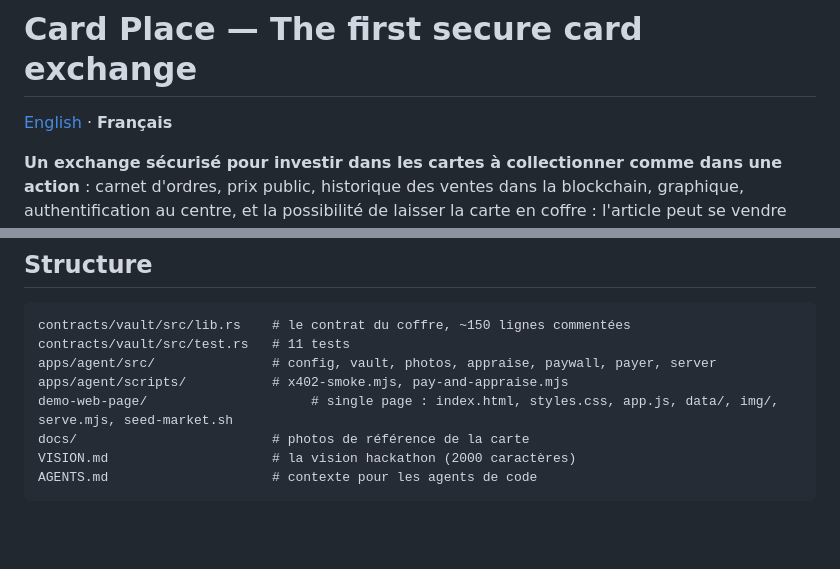
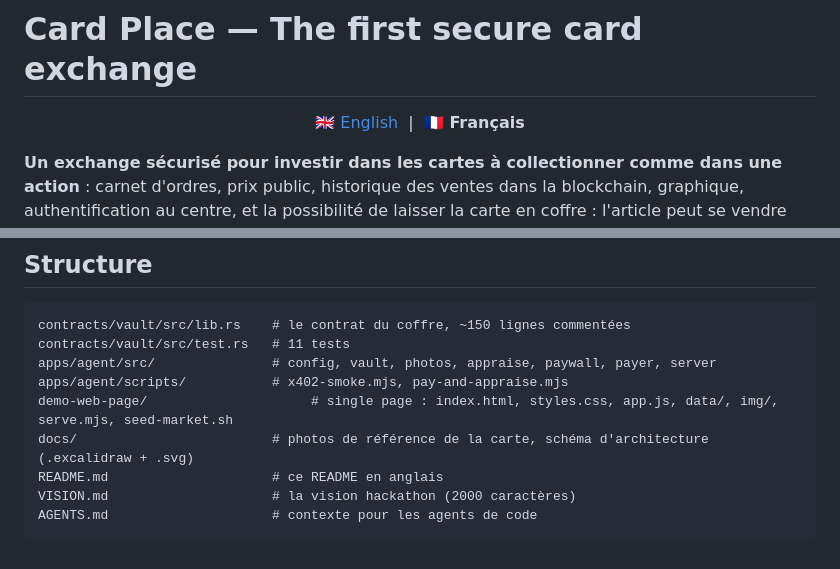
Before and after one commit to Lothinnt/card-place, a Markdown page: README.fr.md, 2 parts joined by grey strips. GitHub-like rendering; blank space fills up the shorter version.

Commit message:
README: visible English/French switch, architecture diagram in the French version

````diff
--- a/README.fr.md
+++ b/README.fr.md
@@ -1,6 +1,6 @@
 # Card Place — The first secure card exchange
 
-[English](README.md) · **Français**
+<p align="center"><a href="README.md">🇬🇧 English</a> &nbsp;|&nbsp; <b>🇫🇷 Français</b></p>
 
 **Un exchange sécurisé pour investir dans les cartes à collectionner comme dans une action** : carnet d'ordres, prix public, historique des ventes dans la blockchain, graphique, authentification au centre, et la possibilité de laisser la carte en coffre : l'article peut se vendre plusieurs fois tout en restant au même endroit.
 
@@ -283,7 +268,8 @@ contracts/vault/src/test.rs   # 11 tests
 apps/agent/src/               # config, vault, photos, appraise, paywall, payer, server
 apps/agent/scripts/           # x402-smoke.mjs, pay-and-appraise.mjs
 demo-web-page/                     # single page : index.html, styles.css, app.js, data/, img/, serve.mjs, seed-market.sh
-docs/                         # photos de référence de la carte
+docs/                         # photos de référence de la carte, schéma d'architecture (.excalidraw + .svg)
+README.md                     # ce README en anglais
 VISION.md                     # la vision hackathon (2000 caractères)
 AGENTS.md                     # contexte pour les agents de code
 ```
````
Also changed, not shown: other parts of README.fr.md (+4 -19 lines), README.md (+1 -1 lines).
